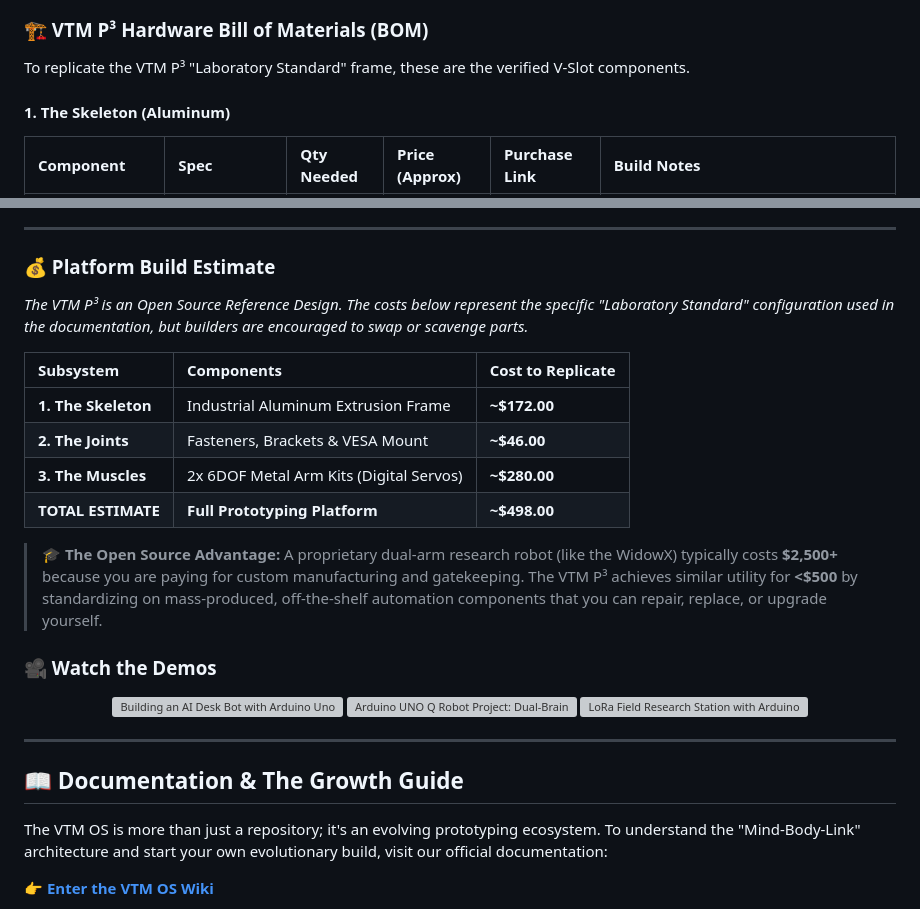
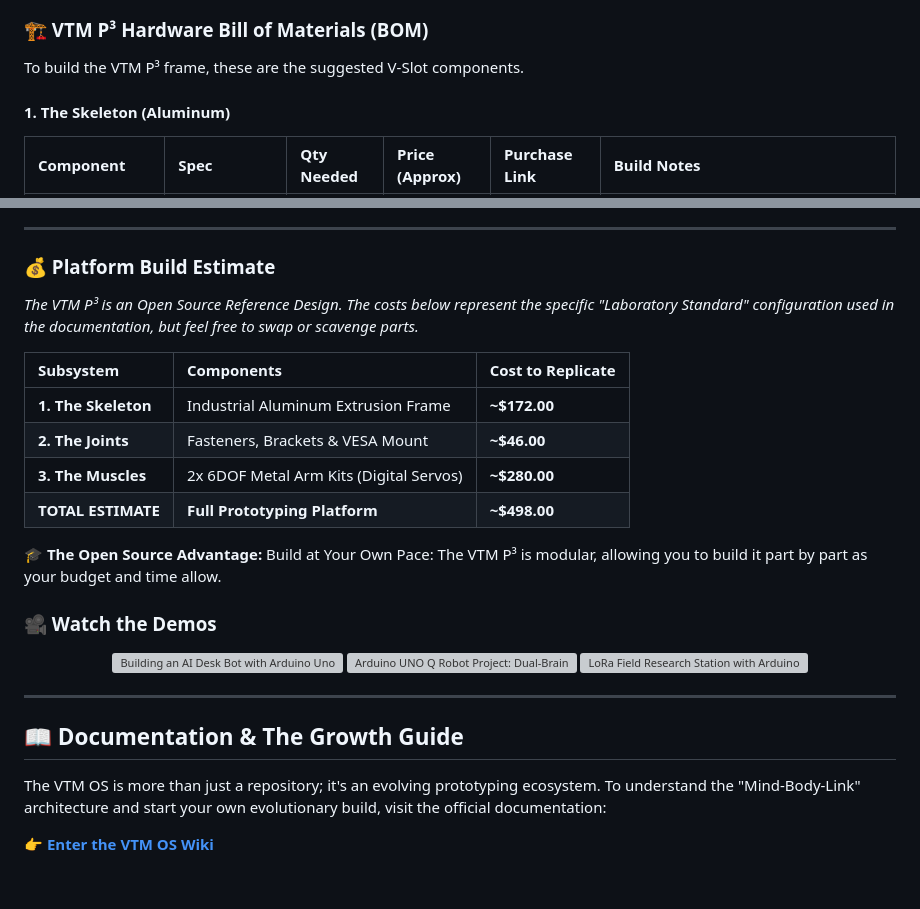
Before and after one commit to VideotronicMaker/VideotronicMaker-OS, a Markdown page: README.md, 2 parts joined by grey strips. Rendered like a GitHub page; blank space fills up the shorter version; grey boxes are pictures that could not be loaded.

Commit message:
Update README.md
refined wording

```diff
--- a/README.md
+++ b/README.md
@@ -39,5 +37,5 @@ The **VTM OS™** is an open-core platform designed to bridge the gap between hi
 ### 🏗️ VTM P³ Hardware Bill of Materials (BOM)
-To replicate the VTM P³ "Laboratory Standard" frame, these are the verified V-Slot components.
+To build the VTM P³ frame, these are the suggested V-Slot components.
 
 #### 1. The Skeleton (Aluminum)
 | Component | Spec | Qty Needed | Price (Approx) | Purchase Link | Build Notes |
@@ -67,7 +65,7 @@ To replicate the VTM P³ "Laboratory Standard" frame, these are the verified V-S
 ---
 
 ### 💰 Platform Build Estimate
-*The VTM P³ is an Open Source Reference Design. The costs below represent the specific "Laboratory Standard" configuration used in the documentation, but builders are encouraged to swap or scavenge parts.*
+*The VTM P³ is an Open Source Reference Design. The costs below represent the specific "Laboratory Standard" configuration used in the documentation, but feel free to swap or scavenge parts.*
 
 | Subsystem | Components | Cost to Replicate |
 | :--- | :--- | :--- |
@@ -76,7 +74,7 @@ To replicate the VTM P³ "Laboratory Standard" frame, these are the verified V-S
 | **3. The Muscles** | 2x 6DOF Metal Arm Kits (Digital Servos) | **~$280.00** |
 | **TOTAL ESTIMATE** | **Full Prototyping Platform** | **~$498.00** |
 
-> **🎓 The Open Source Advantage:** A proprietary dual-arm research robot (like the WidowX) typically costs **$2,500+** because you are paying for custom manufacturing and gatekeeping. The VTM P³ achieves similar utility for **<$500** by standardizing on mass-produced, off-the-shelf automation components that you can repair, replace, or upgrade yourself.
+**🎓 The Open Source Advantage:** Build at Your Own Pace: The VTM P³ is modular, allowing you to build it part by part as your budget and time allow.
 
 ### 🎥 Watch the Demos
 <div align="center">
@@ -90,7 +88,7 @@ To replicate the VTM P³ "Laboratory Standard" frame, these are the verified V-S
 ---
 
 ## 📖 Documentation & The Growth Guide
-The VTM OS is more than just a repository; it's an evolving prototyping ecosystem. To understand the "Mind-Body-Link" architecture and start your own evolutionary build, visit our official documentation:
+The VTM OS is more than just a repository; it's an evolving prototyping ecosystem. To understand the "Mind-Body-Link" architecture and start your own evolutionary build, visit the official documentation:
 
 👉 **[Enter the VTM OS Wiki](https://github.com/VideotronicMaker/VideotronicMaker-OS/wiki)**
 
```
Also changed, not shown: other parts of README.md (+7 -9 lines).
